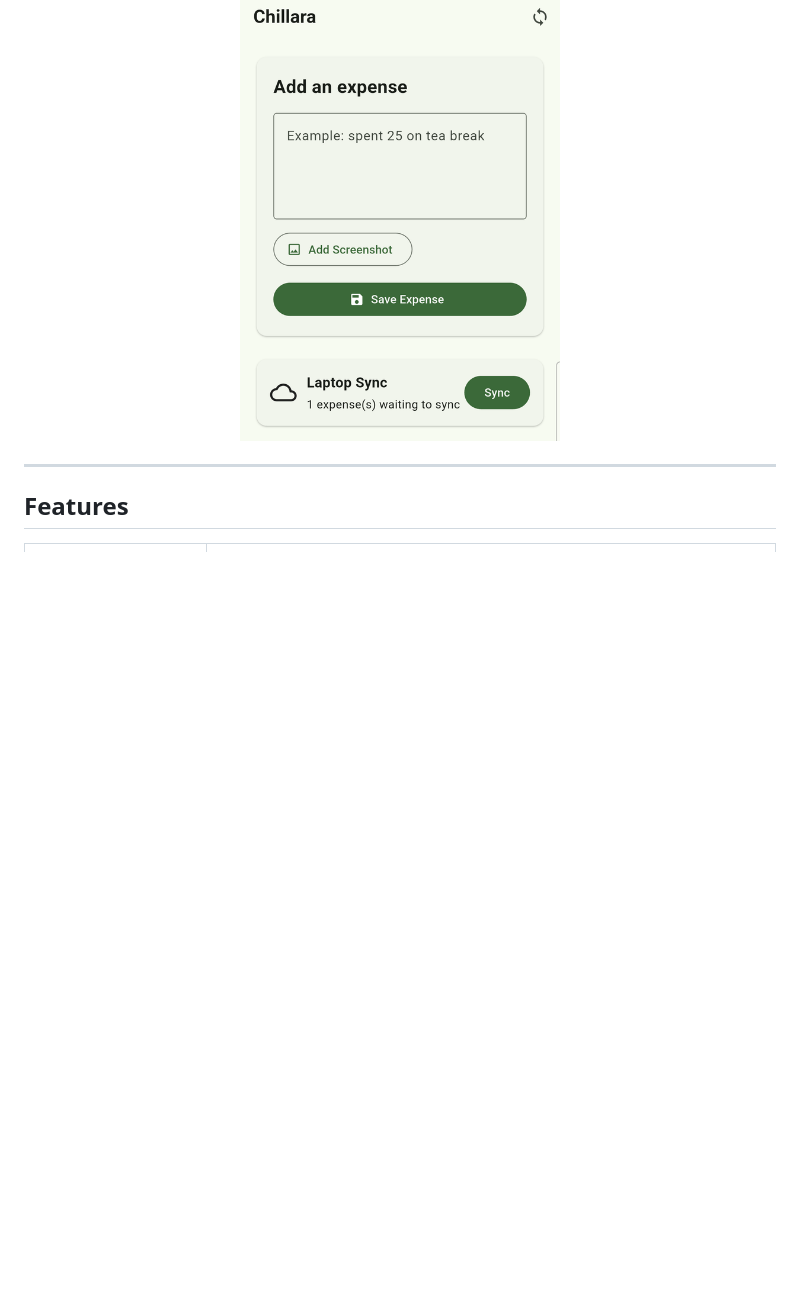
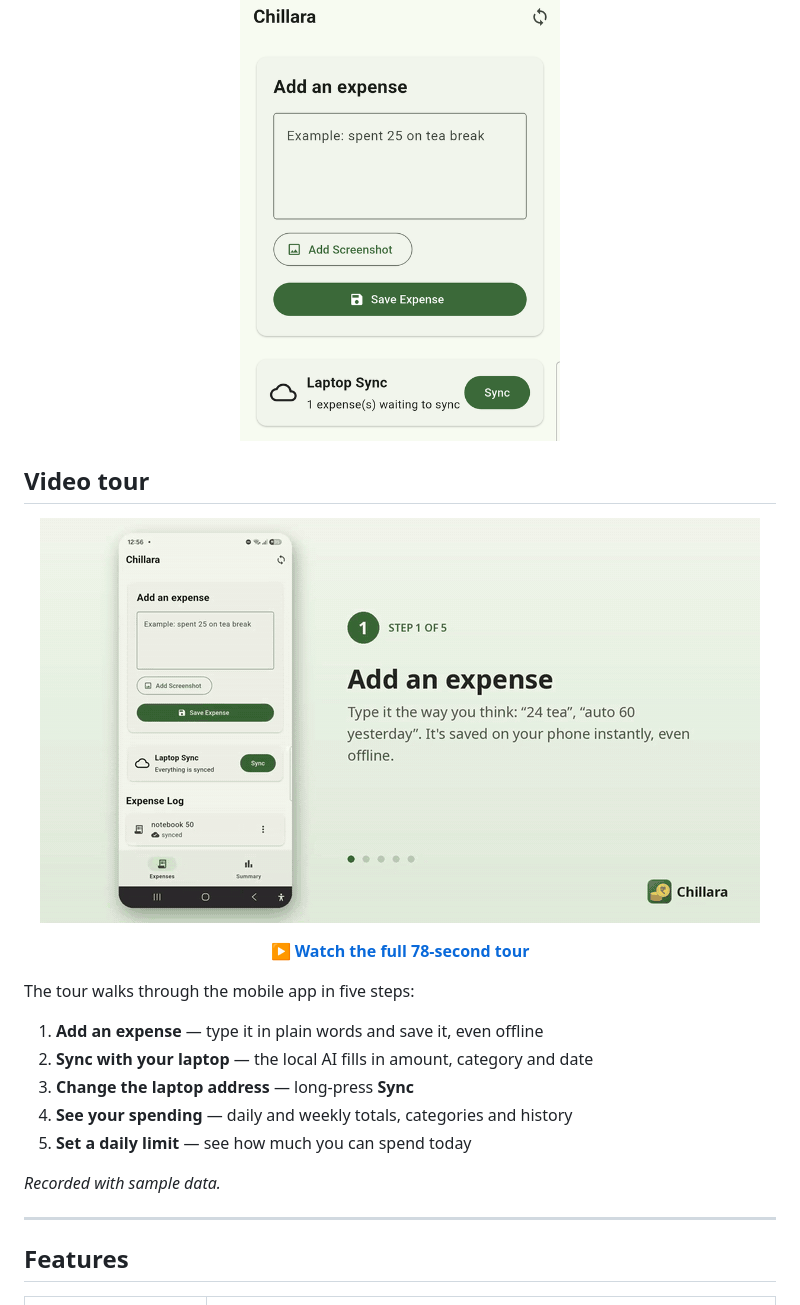
Before and after one commit to just-sil/expense_tracker, a Markdown page: README.md, the part around the change. GitHub-like rendering; pictures changed too: docs/images/tour.gif (added); blank space fills up the shorter version.

Commit message:
Add a video tour of the mobile app
A 78-second captioned walkthrough (docs/video/chillara-tour.mp4)
covering adding an expense, syncing, changing the laptop address, the
Summary tab and the daily limit, recorded on a real device with sample
data. The README embeds a short GIF preview that links to the video.

Co-Authored-By: Claude Opus 5.5 <noreply@anthropic.com>
Claude-Session: https://claude.ai/code/session_011WAXydwdgm1rxeHzHtTCyq

```diff
--- a/README.md
+++ b/README.md
@@ -11,6 +11,26 @@ Type `24 tea`, `petrol 60` or `120 mandi yesterday` on your phone. The app saves
 <p align="center">
   <img src="docs/images/expenses-tab.png" alt="Expenses tab: add an expense in plain text, attach a screenshot, sync with the laptop" width="320">
 </p>
+
+## Video tour
+
+<p align="center">
+  <a href="docs/video/chillara-tour.mp4">
+    <img src="docs/images/tour.gif" alt="Preview of the app tour: adding an expense and viewing the Summary tab" width="720">
+  </a>
+</p>
+
+<p align="center"><b><a href="docs/video/chillara-tour.mp4">▶ Watch the full 78-second tour</a></b></p>
+
+The tour walks through the mobile app in five steps:
+
+1. **Add an expense** — type it in plain words and save it, even offline
+2. **Sync with your laptop** — the local AI fills in amount, category and date
+3. **Change the laptop address** — long-press **Sync**
+4. **See your spending** — daily and weekly totals, categories and history
+5. **Set a daily limit** — see how much you can spend today
+
+*Recorded with sample data.*
 
 ---
 
```
Also changed, not shown: 1 other file.
